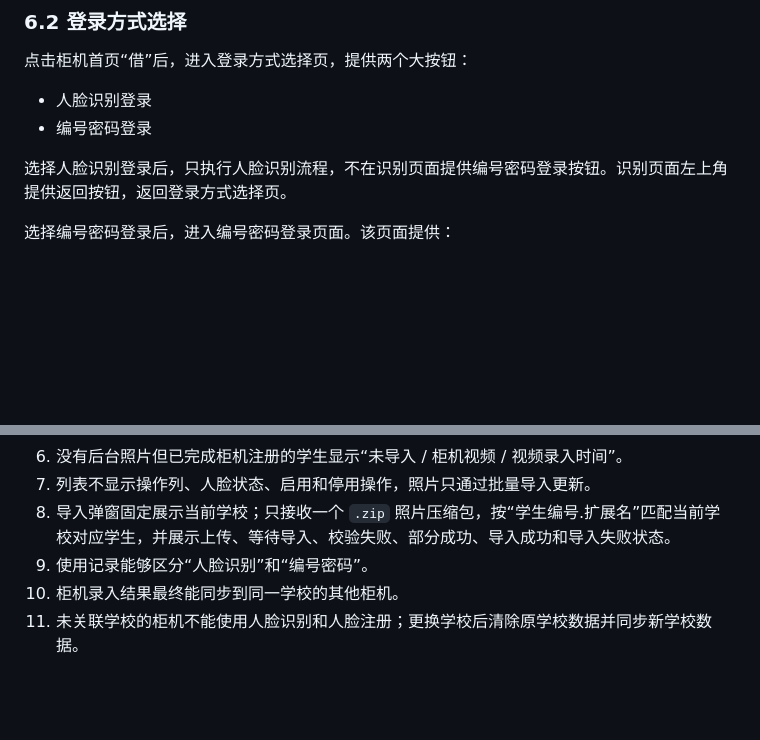
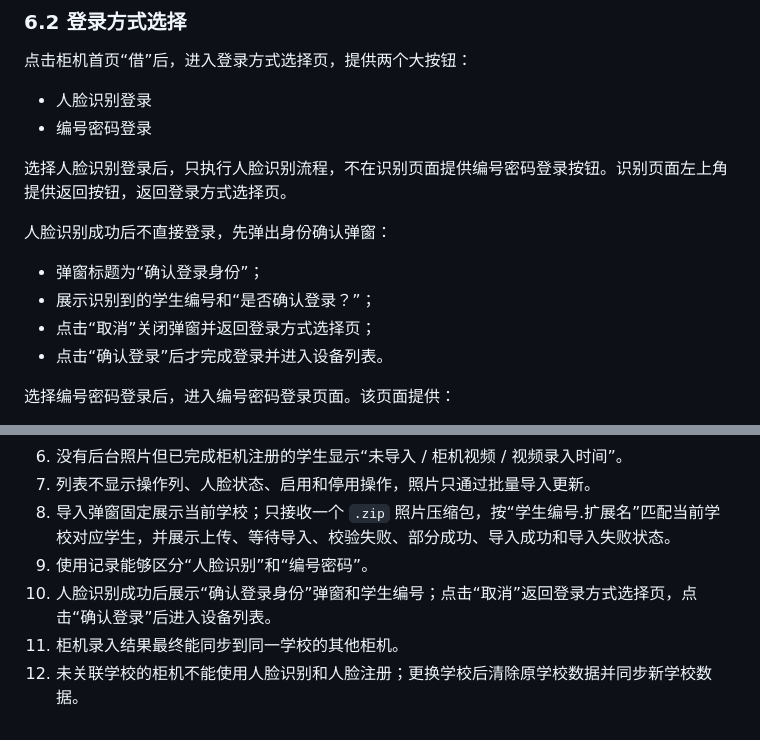
Before and after one commit to AI-xueban/ai-companion-prototype, a Markdown page: docs/人脸库与使用记录需求文档.md, 2 parts joined by grey strips. Rendered like a GitHub page; blank space fills up the shorter version.

```diff
--- a/docs/人脸库与使用记录需求文档.md
+++ b/docs/人脸库与使用记录需求文档.md
@@ -210,6 +210,13 @@
 
 选择人脸识别登录后，只执行人脸识别流程，不在识别页面提供编号密码登录按钮。识别页面左上角提供返回按钮，返回登录方式选择页。
 
+人脸识别成功后不直接登录，先弹出身份确认弹窗：
+
+- 弹窗标题为“确认登录身份”；
+- 展示识别到的学生编号和“是否确认登录？”；
+- 点击“取消”关闭弹窗并返回登录方式选择页；
+- 点击“确认登录”后才完成登录并进入设备列表。
+
 选择编号密码登录后，进入编号密码登录页面。该页面提供：
 
 - 返回：返回登录方式选择页；
@@ -285,5 +292,6 @@
 7. 列表不显示操作列、人脸状态、启用和停用操作，照片只通过批量导入更新。
 8. 导入弹窗固定展示当前学校；只接收一个 `.zip` 照片压缩包，按“学生编号.扩展名”匹配当前学校对应学生，并展示上传、等待导入、校验失败、部分成功、导入成功和导入失败状态。
 9. 使用记录能够区分“人脸识别”和“编号密码”。
-10. 柜机录入结果最终能同步到同一学校的其他柜机。
-11. 未关联学校的柜机不能使用人脸识别和人脸注册；更换学校后清除原学校数据并同步新学校数据。
+10. 人脸识别成功后展示“确认登录身份”弹窗和学生编号；点击“取消”返回登录方式选择页，点击“确认登录”后进入设备列表。
+11. 柜机录入结果最终能同步到同一学校的其他柜机。
+12. 未关联学校的柜机不能使用人脸识别和人脸注册；更换学校后清除原学校数据并同步新学校数据。
```
